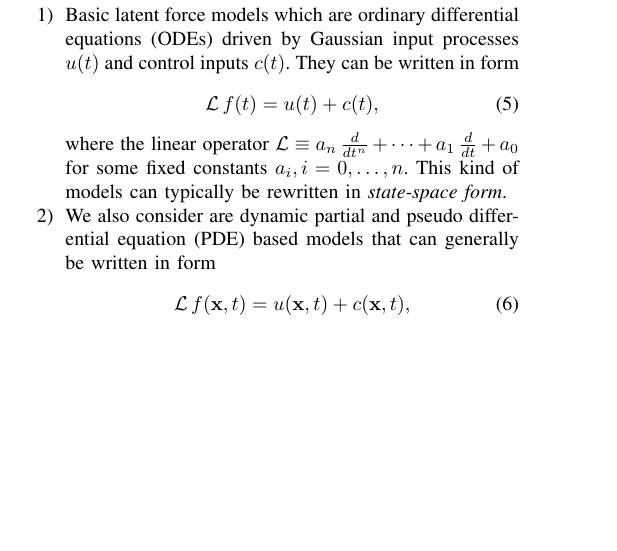
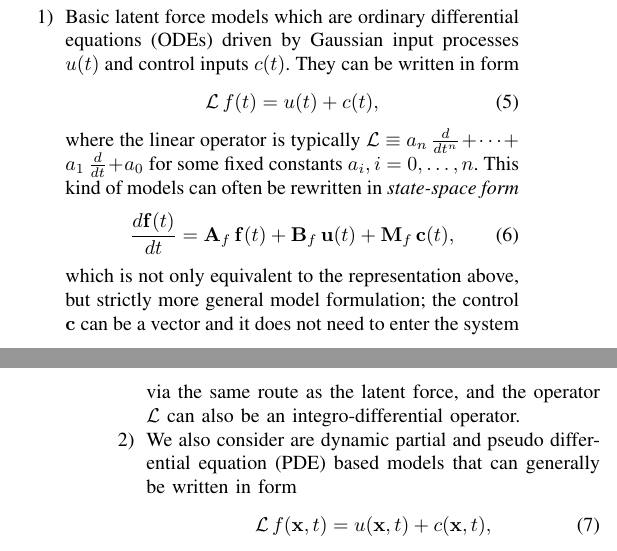
Before and after one commit to PabloAlvarado/reviewlfm, a LaTeX paper (reviewlfm.tex): part of one column of page 1 of 16 before the commit and two parts of the columns of pages 1 and 2 of 16 after it, the two joined at a grey line, cut so that both start at the same text, the shorter picture padded with empty space. Compiled offline with pdfLaTeX.

Commit message:
More problem formulation

```diff
--- a/reviewlfm.tex
+++ b/reviewlfm.tex
@@ -553,8 +553,14 @@ The models considered in this article can be seen to belong to the following thr
   \mathcal{L} \, f(t) = u(t) + c(t),
 \end{equation}
 %
-where the linear operator $\mathcal{L}\equiv a_n \, \frac{d}{dt^{n}} + \cdots + a_1 \, \frac{d}{dt} + a_0$ for some fixed constants $a_i, i=0,\ldots,n$. This kind of models can typically be rewritten in
-\emph{state-space form}. %We will return to that later in this article.
+where the linear operator is typically $\mathcal{L}\equiv a_n \, \frac{d}{dt^{n}} + \cdots + a_1 \, \frac{d}{dt} + a_0$ for some fixed constants $a_i, i=0,\ldots,n$. This kind of models can often be rewritten in
+\emph{state-space form}
+%
+\begin{equation}
+  \frac{d\mathbf{f}(t)}{dt} = \mathbf{A}_f \, \mathbf{f}(t) + \mathbf{B}_f \, \mathbf{u}(t) + \mathbf{M}_f \, \mathbf{c}(t),
+\end{equation}
+%
+which is not only equivalent to the representation above, but strictly more general model formulation; the control $\mathbf{c}$ can be a vector and it does not need to enter the system via the same route as the latent force, and the operator $\mathcal{L}$ can also be an integro-differential operator.
 
 \item We also consider are dynamic partial and pseudo differential equation (PDE) based models that can generally be written in form
 %
```
Also changed, not shown: reviewlfm.tex (12 more changed lines).
